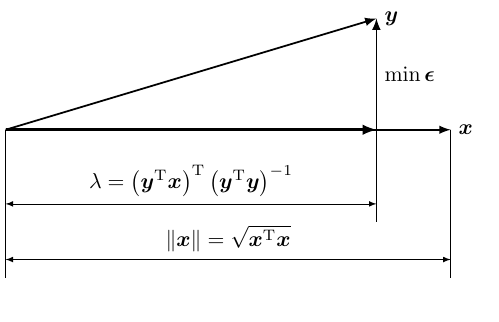
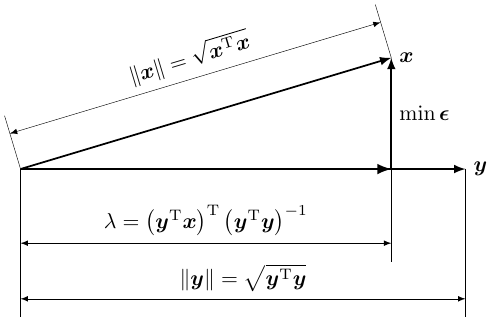
Before and after one commit to shuyong/study-notes-math, a LaTeX figure (LinearAlgebra/notes/02/Schwarz-01.tex): the whole page. Compiled offline with pdfLaTeX.

Commit message:
小修改。

```diff
--- a/LinearAlgebra/notes/02/Schwarz-01.tex
+++ b/LinearAlgebra/notes/02/Schwarz-01.tex
@@ -7,16 +7,24 @@
 
 \begin{tikzpicture}[scale=6]
 
-\draw[thick, ->,>=latex] (0.0, 0.0) -- (1.0, 0.3) node [right] {$\boldsymbol{y}$} ;
+\draw[thick, ->,>=latex] (0.0, 0.0) -- (1.0, 0.3) node [right] {$\boldsymbol{x}$} ;
 \draw[thick, ->,>=latex] (1.0, 0.0) -- node [right] {$\min \boldsymbol{\epsilon}$} (1.0, 0.3) ;
-\draw[thick, ->,>=latex] (0.0, 0.0) -- (1.2, 0.0) node [right] {$\boldsymbol{x}$} ;
+\draw[thick, ->,>=latex] (0.0, 0.0) -- (1.2, 0.0) node [right] {$\boldsymbol{y}$} ;
 
 \draw[very thick, ->,>=latex] (0.0, 0.0) -- (1.0, 0.0);
 \draw[very thin] (0.0, 0.0) -- (0.0,-0.4) ;
 \draw[very thin] (1.0, 0.0) -- (1.0,-0.25) ;
 \draw[very thin, <->,>=latex] (0.0,-0.2) -- node [above] {$\lambda=\left(\boldsymbol{y}^{\mathrm{T}}\boldsymbol{x}\right)^{\mathrm{T}}\left(\boldsymbol{y}^{\mathrm{T}}\boldsymbol{y}\right)^{-1}$} (1.0,-0.2);
 \draw[very thin] (1.2, 0.0) -- (1.2,-0.4) ;
-\draw[very thin, <->,>=latex] (0.0,-0.35) -- node [above] {$\left\Vert \boldsymbol{x}\right\Vert =\sqrt{\boldsymbol{x}^{\mathrm{T}}\boldsymbol{x}}$} (1.2,-0.35);
+\draw[very thin, <->,>=latex] (0.0,-0.35) -- node [above] {$\left\Vert \boldsymbol{y}\right\Vert =\sqrt{\boldsymbol{y}^{\mathrm{T}}\boldsymbol{y}}$} (1.2,-0.35);
+
+\begin{scope} [rotate=16.6992]
+
+\draw[very thin] (0.0  , 0.0) -- (0.0  , 0.15) ;
+\draw[very thin] (1.044, 0.0) -- (1.044, 0.15) ;
+\draw[very thin, <->,>=latex] (0.0, 0.10) -- node [above, rotate=16.6992] {$\left\Vert \boldsymbol{x}\right\Vert =\sqrt{\boldsymbol{x}^{\mathrm{T}}\boldsymbol{x}}$} (1.044, 0.10) ;
+
+\end{scope}
 
 \end{tikzpicture}
 
```
Also changed, not shown: LinearAlgebra/notes/02/Least-squares.pdf, LinearAlgebra/notes/02/Schwarz-01.pdf, LinearAlgebra/notes/02/Schwarz-01.png.
